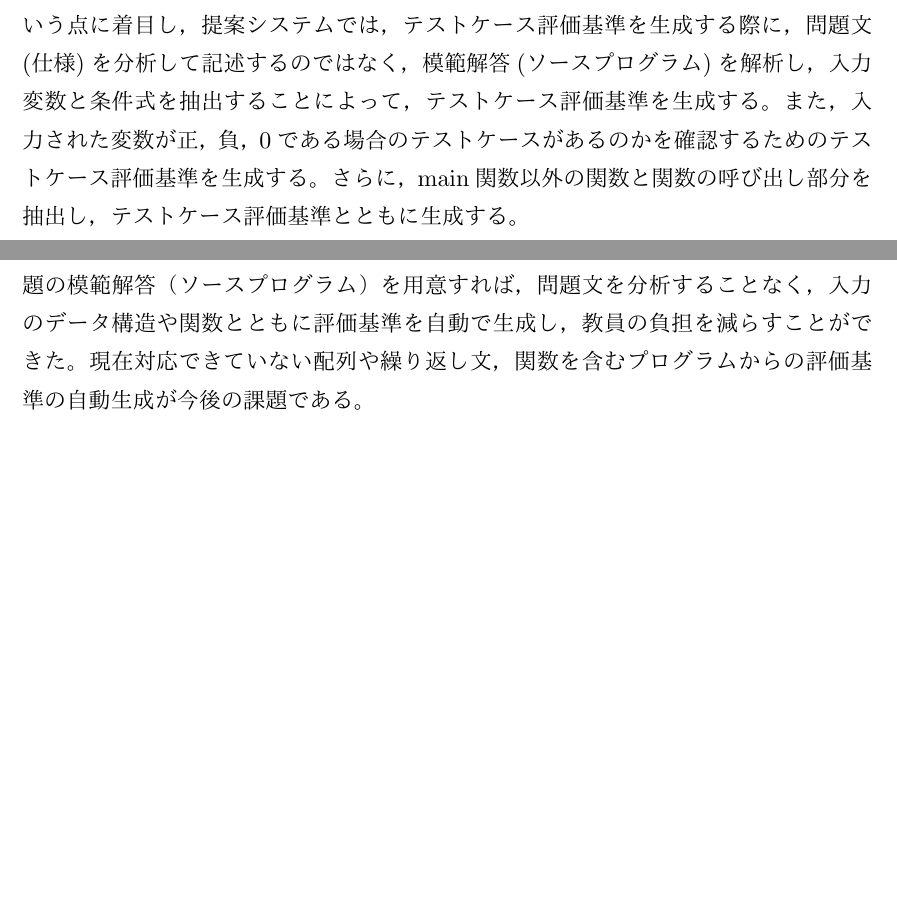
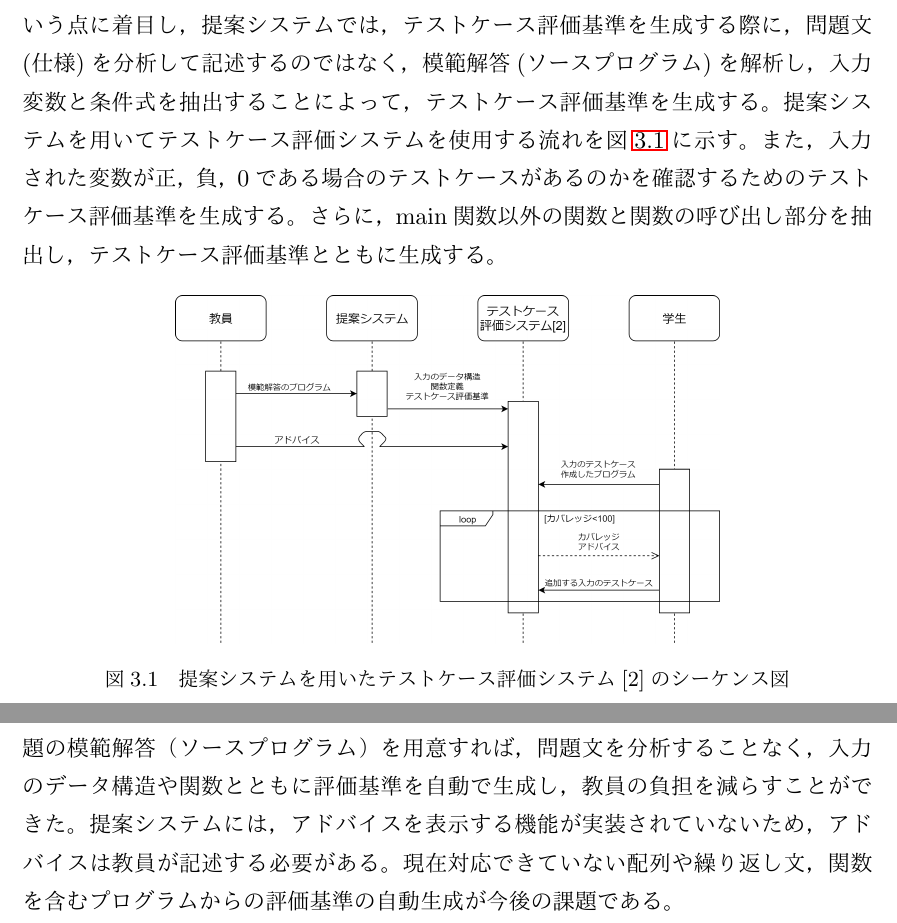
Before and after one commit to yuki3709/gradu_research, a LaTeX document (article/卒業論文.tex): two parts of pages 12 and 32 of 34 before the commit and two parts of pages 13 and 33 of 35 after it, joined at a grey line, cut so that both start at the same text, the shorter picture padded with empty space. The pictures show the PDF file article/卒業論文.pdf that the author committed with the source.

Commit message:
いろいろ修正

```diff
--- a/article/卒業論文.tex
+++ b/article/卒業論文.tex
@@ -117,15 +117,23 @@
 次のセルフチェックでは，テストの実行だけでなくコードカバレッジの測定が行われる。テストにパスしない場合は，学生のプログラムが正しく実装されていないことが分かり，テストにパスしたが，カバレッジが100\%でない場合は，テスト漏れが検出され学生に指摘される。最後の実装チェックでは，学生のプログラムが仕様要求の要求をすべて満たしていないことが検知され，次のテスト駆動開発サイクルを始めるよう学生に通知される。実装チェックをパスすることによって，学生が作成したプログラムとテストケースが仕様要求の要求をすべて満たしたことが確認される。
 
 この手法では，テストケースの誤りを検出した際に，具体的にどのテストケースが不足しているのか学生に通知することができない。
-そこで，テストケースが適切であるかを判定する評価基準を用意して，評価基準に対する設計したテストケースの網羅率を求めることで評価を行い，不足しているテストケースがあった場合にアドバイスを文献~\cite{a1}の手法の拡張を考える。
+そこで，テストケースが適切であるかを判定する評価基準を用意して，評価基準に対する設計したテストケースの網羅率を求めることで評価を行い，不足しているテストケースがあった場合にアドバイスを文献~\cite{a1}の手法の拡張を考える。文献~\cite{a1}のテストケース評価システムの位置づけを図\ref{a3}に示す。
+
+\begin{figure}[h]
+  \centering
+  \includegraphics[width=100mm]{文献[2]のシステムの位置づけ.png}
+  \caption{文献~\cite{a1}のシステムの位置づけ}
+  \label{a3}
+\end{figure}
+
 \section{目的}
-本研究では，評価基準作成時における教員の負担を減らすために，テストケースの評価基準を自動化を行うことを目的とする。プログラムテストとテストケース評価基準，本研究で開発するシステムの関係を図\ref{a3}に示す。
+本研究では，評価基準作成時における教員の負担を減らすために，テストケースの評価基準を自動化を行うことを目的とする。プログラムテストとテストケース評価基準，本研究で開発するシステムの関係を図\ref{a4}に示す。
 
 \begin{figure}[h]
   \centering
   \includegraphics[width=130mm]{提案システムの位置づけ2.png}
-  \caption{開発するシステムの位置づけ}
-  \label{a3}
+  \caption{提案システムの位置づけ}
+  \label{a4}
 \end{figure}
 
 \section{論文の構成}
@@ -133,7 +141,13 @@
 \chapter{プログラミング演習におけるテストケース評価システム}
 本章では文献~\cite{a1}で提案されているテストケース評価システムについて紹介する。テストケース評価システムでは，学生自身が適切なテストケースを設計できるようになるために，学生が作成したテストケースを評価してアドバイスを行うシステムが提案されている。このシステムでは，教員が演習問題毎にテストケースの評価基準とテストケースが不足していた場合に表示するアドバイスを与える必要がある。演習問題毎にテストしなければならない値や入力のデータ数が異なるため，評価基準は演習問題を分析した上で，入力のデータ構造を定義してから記述される。
 \section{テストケース評価システム}
-テストケース評価システムでは，教員があらかじめテストケース評価基準を作成し，学生が設計したテストケースが評価基準をどの程度パスできるかを判定することによって，テストケースの評価が行われる。評価基準をパスしない場合にアドバイスを表示することで，不足しているテストケースを学生に知らせる。テストケース評価システムにおいて，評価基準は次のようにタブ区切り形式でテキストとして記述される。\\
+テストケース評価システムでは，教員があらかじめテストケース評価基準を作成し，学生が設計したテストケースが評価基準をどの程度パスできるかを判定することによって，テストケースの評価が行われる。評価基準をパスしない場合にアドバイスを表示することで，不足しているテストケースを学生に知らせる。テストケース評価システム[2]を使用する流れを図\ref{b1}に示す。
+\begin{figure}[h]
+  \centering
+  \includegraphics[width=80mm]{シーケンス図1.png}
+  \caption{テストケース評価システム[2]のシーケンス図}
+  \label{b1}
+\end{figure}テストケース評価システムにおいて，評価基準は次のようにタブ区切り形式でテキストとして記述される。\\
 \begin{minipage}[b]{\textwidth}
 \begin{itembox}[l]{評価基準の記述形式}
 {\tt
@@ -258,8 +272,13 @@ function countmax(\$list)\{
 本章では，テストケース評価基準を自動で生成する手法の概要とシステムを作成する手順を示す。参考書~\cite{b1}に記述されている見本のプログラムを参考に評価基準生成システムを作成する。
 
 \section{手法の概要}
-前章のテストケース評価システムでは，教員が問題文を分析をし，テストケース評価基準や入力のデータ構造などを事前に記述しなければならない。そこで，プログラミング演習では，通常のソフトウェア開発と異なり教員が模範解答を用意しているという点に着目し，提案システムでは，テストケース評価基準を生成する際に，問題文(仕様)を分析して記述するのではなく，模範解答(ソースプログラム)を解析し，入力変数と条件式を抽出することによって，テストケース評価基準を生成する。また，入力された変数が正，負，0である場合のテストケースがあるのかを確認するためのテストケース評価基準を生成する。さらに，main関数以外の関数と関数の呼び出し部分を抽出し，テストケース評価基準とともに生成する。
-
+前章のテストケース評価システムでは，教員が問題文を分析をし，テストケース評価基準や入力のデータ構造などを事前に記述しなければならない。そこで，プログラミング演習では，通常のソフトウェア開発と異なり教員が模範解答を用意しているという点に着目し，提案システムでは，テストケース評価基準を生成する際に，問題文(仕様)を分析して記述するのではなく，模範解答(ソースプログラム)を解析し，入力変数と条件式を抽出することによって，テストケース評価基準を生成する。提案システムを用いてテストケース評価システムを使用する流れを図\ref{c1}に示す。また，入力された変数が正，負，0である場合のテストケースがあるのかを確認するためのテストケース評価基準を生成する。さらに，main関数以外の関数と関数の呼び出し部分を抽出し，テストケース評価基準とともに生成する。
+\begin{figure}[h]
+  \centering
+  \includegraphics[width=80mm]{シーケンス図2.png}
+  \caption{提案システムを用いたテストケース評価システム[2]のシーケンス図}
+  \label{c1}
+\end{figure}
 \section{入力データの型に基づく評価基準}
 まず，変数宣言から変数の型{\it t}と変数名{\it x}を抽出し保持する。標準入力命令\\
 \[
@@ -747,7 +767,7 @@ BMIは27.343750です。
 
 \chapter{おわりに}
 本研究では，学生が自身でテストケースの評価を行うために用いるテストケース評価基準を自動生成する方法を提案した。
-提案システムを使うことによって，教員は課題の模範解答（ソースプログラム）を用意すれば，問題文を分析することなく，入力のデータ構造や関数とともに評価基準を自動で生成し，教員の負担を減らすことができた。
+提案システムを使うことによって，教員は課題の模範解答（ソースプログラム）を用意すれば，問題文を分析することなく，入力のデータ構造や関数とともに評価基準を自動で生成し，教員の負担を減らすことができた。提案システムには，アドバイスを表示する機能が実装されていないため，アドバイスは教員が記述する必要がある。
 現在対応できていない配列や繰り返し文，関数を含むプログラムからの評価基準の自動生成が今後の課題である。
 
 \acknowledgements
```
Also changed, not shown: article/100開発するシステムの位置づけ.png (deleted), article/150開発するシステムの位置づけ.png (deleted), article/200開発するシステムの位置づけ.png (deleted), article/50開発するシステムの位置づけ.png (deleted), article/シーケンス図1.png (added), article/シーケンス図2.png (added), article/卒業論文.pdf, article/文献[2]のシステムの位置づけ.png (added), article/卒業論文.tex (17 more changed lines), 6 other files.
